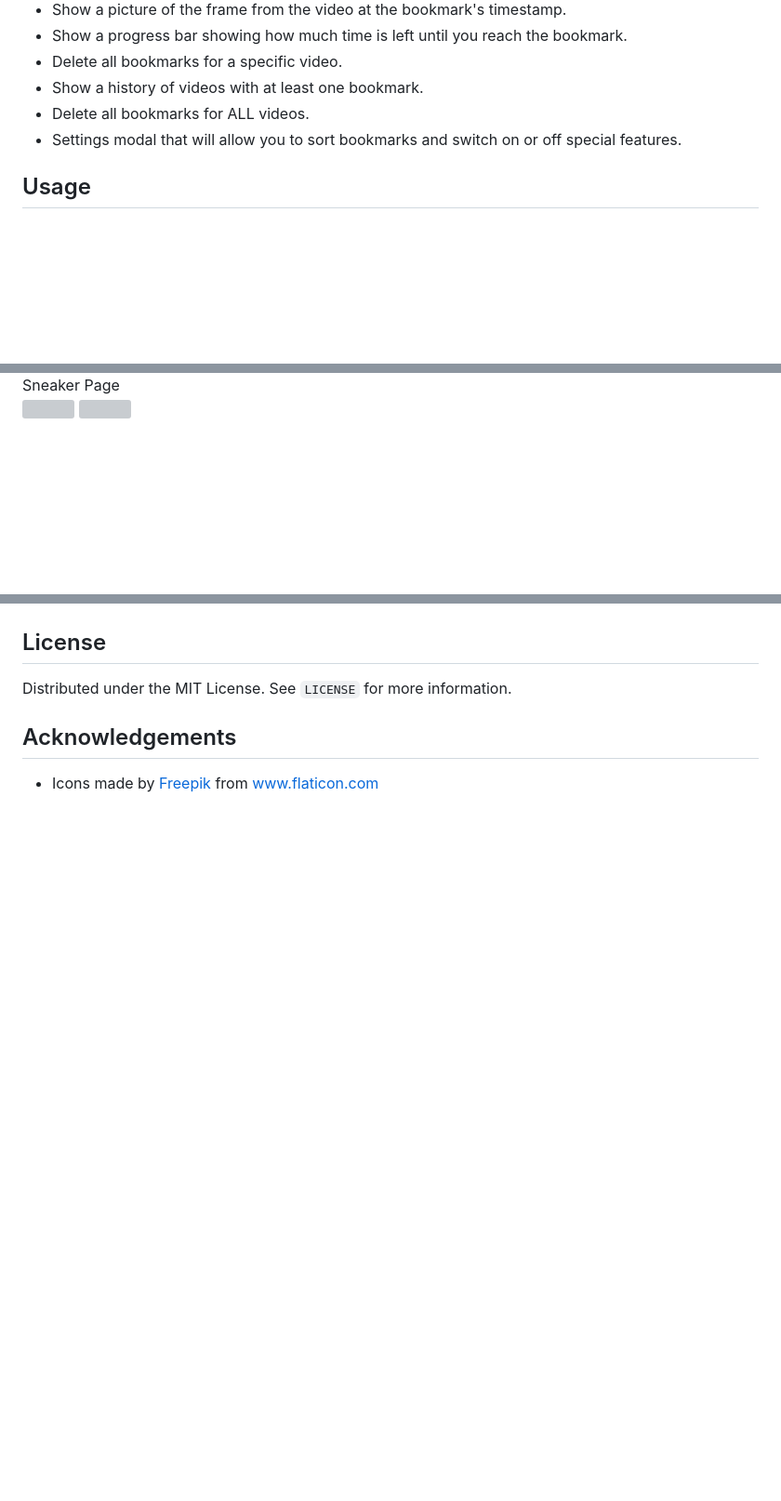
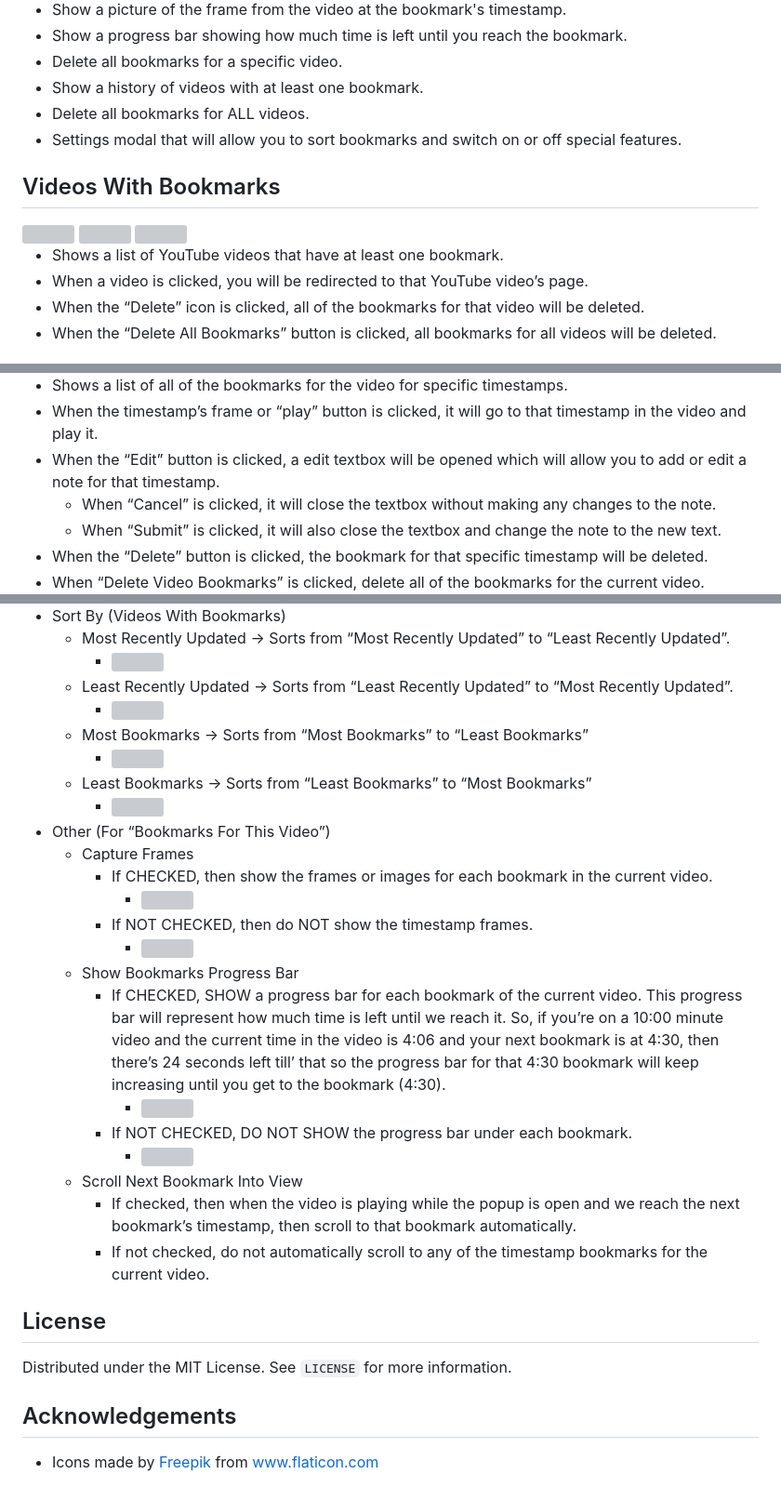
Before and after one commit to curlos/YouTube-Timestamp-Bookmark-Chrome-Extension, a Markdown page: README.md, 3 parts joined by grey strips. Shown: that part at 93% size. GitHub-like rendering; blank space fills up the shorter version; grey boxes are pictures that could not be loaded.

```diff
--- a/README.md
+++ b/README.md
@@ -57,8 +49,15 @@ YouTube Timestamp Bookmarker is a Chrome Extension that allows you to bookmark t
 - Delete all bookmarks for ALL videos.
 - Settings modal that will allow you to sort bookmarks and switch on or off special features.
 
+## Videos With Bookmarks
 
-<!-- USAGE EXAMPLES -->
-## Usage
+<img src="https://github.com/user-attachments/assets/090f2c5d-e570-40ee-8ed0-26f81c842a74" height="400" />
+<img src="https://github.com/user-attachments/assets/65579e35-ea88-4806-b832-7d1ccc6aa5cc" height="400" />
+<img src="https://github.com/user-attachments/assets/a53050f5-97a2-420a-ba36-a35af730681b" height="400" />
+
+- Shows a list of YouTube videos that have at least one bookmark.
+- When a video is clicked, you will be redirected to that YouTube video’s page.
+- When the “Delete” icon is clicked, all of the bookmarks for that video will be deleted.
+- When the “Delete All Bookmarks” button is clicked, all bookmarks for all videos will be deleted.
 
 
@@ -78,7 +71,9 @@ YouTube Timestamp Bookmarker is a Chrome Extension that allows you to bookmark t
 
-  <div style={{"display": "flex"}}>
-    <div>Sneaker Page</div>
-    <img src="https://user-images.githubusercontent.com/41396365/142696795-4b73ba82-c315-4ab7-b135-c9c845be2e06.png" height="250" />
-    <img src="https://user-images.githubusercontent.com/41396365/142696813-c59eefca-c232-448e-a137-f435ab300027.png" height="250" />
-  </div>
+- Shows a list of all of the bookmarks for the video for specific timestamps.
+- When the timestamp’s frame or “play” button is clicked, it will go to that timestamp in the video and play it.
+- When the “Edit” button is clicked, a edit textbox will be opened which will allow you to add or edit a note for that timestamp.
+    - When “Cancel” is clicked, it will close the textbox without making any changes to the note.
+    - When “Submit” is clicked, it will also close the textbox and change the note to the new text.
+- When the “Delete” button is clicked, the bookmark for that specific timestamp will be deleted.
+- When “Delete Video Bookmarks” is clicked, delete all of the bookmarks for the current video.
 
@@ -96,4 +83,27 @@ YouTube Timestamp Bookmarker is a Chrome Extension that allows you to bookmark t
 
+- Sort By (Videos With Bookmarks)
+    - Most Recently Updated → Sorts from “Most Recently Updated” to “Least Recently Updated”.
+      - <img src="https://github.com/user-attachments/assets/82f9eded-4bc9-4f46-8a69-5139f4107ab8" height="400" />
+    - Least Recently Updated → Sorts from “Least Recently Updated” to “Most Recently Updated”.
+      - <img src="https://github.com/user-attachments/assets/7b801fed-2ad8-473e-843d-e258371fa5d3" height="400" />
+    - Most Bookmarks → Sorts from “Most Bookmarks” to “Least Bookmarks”
+      - <img src="https://github.com/user-attachments/assets/3cbe3774-c366-4641-a6a0-e4f65841b272" height="400" />
+    - Least Bookmarks → Sorts from “Least Bookmarks” to “Most Bookmarks”
+      - <img src="https://github.com/user-attachments/assets/cc38b920-215d-4f29-bab1-07634b00cfaf" height="400" />
+- Other (For “Bookmarks For This Video”)
+    - Capture Frames
+        - If CHECKED, then show the frames or images for each bookmark in the current video.
+          - <img src="https://github.com/user-attachments/assets/56596884-676a-41d5-9843-f3e336bd1d25" height="400" />
+        - If NOT CHECKED, then do NOT show the timestamp frames.
+          - <img src="https://github.com/user-attachments/assets/f592ed61-d4bc-4301-ac4d-8e35bbc094ee" height="400" />
+    - Show Bookmarks Progress Bar
+        - If CHECKED, SHOW a progress bar for each bookmark of the current video. This progress bar will represent how much time is left until we reach it. So, if you’re on a 10:00 minute video and the current time in the video is 4:06 and your next bookmark is at 4:30, then there’s 24 seconds left till’ that so the progress bar for that 4:30 bookmark will keep increasing until you get to the bookmark (4:30).
+          - <img src="https://github.com/user-attachments/assets/f592ed61-d4bc-4301-ac4d-8e35bbc094ee" height="400" />
+        - If NOT CHECKED, DO NOT SHOW the progress bar under each bookmark.
+          - <img src="https://github.com/user-attachments/assets/84ca3407-afbc-4de5-bc5a-6e8dfab63d38" height="400" />
+    - Scroll Next Bookmark Into View
+        - If checked, then when the video is playing while the popup is open and we reach the next bookmark’s timestamp, then scroll to that bookmark automatically.
+        - If not checked, do not automatically scroll to any of the timestamp bookmarks for the current video.
 </div>
 
 
```
Also changed, not shown: other parts of README.md (+9 -31 lines).
